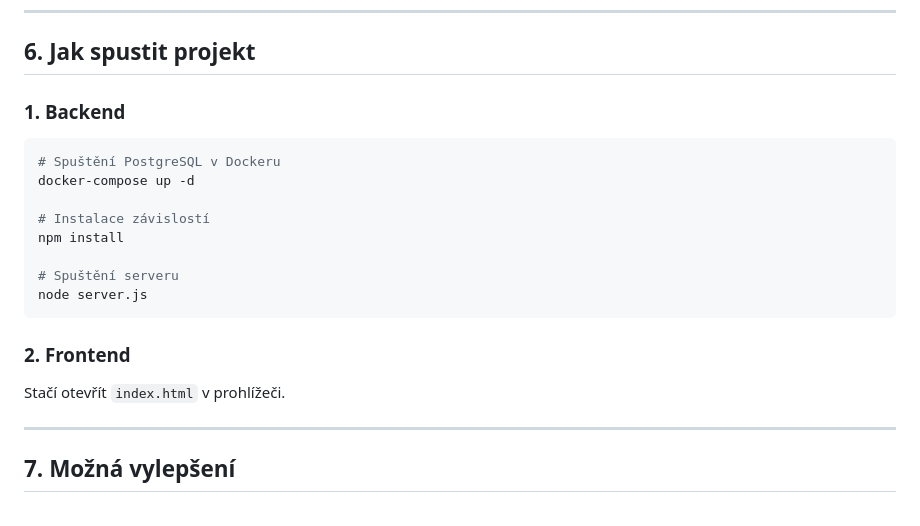
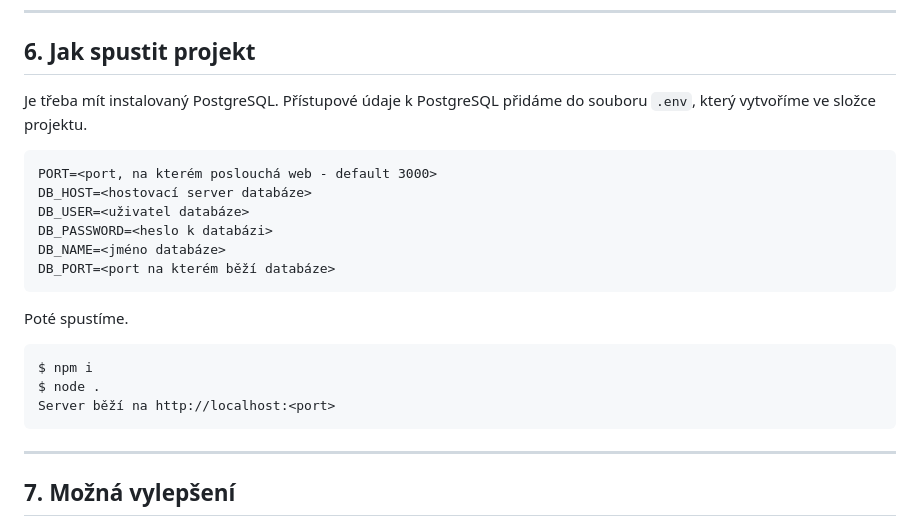
Before and after one commit to OrielCZ/Pololetni_prace_Bulls_and_Cows, a Markdown page: README.md, the part around the change. Drawn GitHub-style.

````diff
--- a/README.md
+++ b/README.md
@@ -77,20 +77,22 @@ Součástí hry je také **online leaderboard**, kde se hráči mohou porovnáva
 ---
 
 ## 6. Jak spustit projekt
-### **1. Backend**
-```sh
-# Spuštění PostgreSQL v Dockeru
-docker-compose up -d
-
-# Instalace závislostí
-npm install
-
-# Spuštění serveru
-node server.js
+Je třeba mít instalovaný PostgreSQL. Přístupové údaje k PostgreSQL přidáme do souboru `.env`, který vytvoříme ve složce projektu.
+```
+PORT=<port, na kterém poslouchá web - default 3000>
+DB_HOST=<hostovací server databáze>
+DB_USER=<uživatel databáze>
+DB_PASSWORD=<heslo k databázi>
+DB_NAME=<jméno databáze>
+DB_PORT=<port na kterém běží databáze>
+```
+Poté spustíme.
+```bash
+$ npm i
+$ node .
+Server běží na http://localhost:<port>
 ```
 
-### **2. Frontend**
-Stačí otevřít `index.html` v prohlížeči.
 
 ---
 
````
